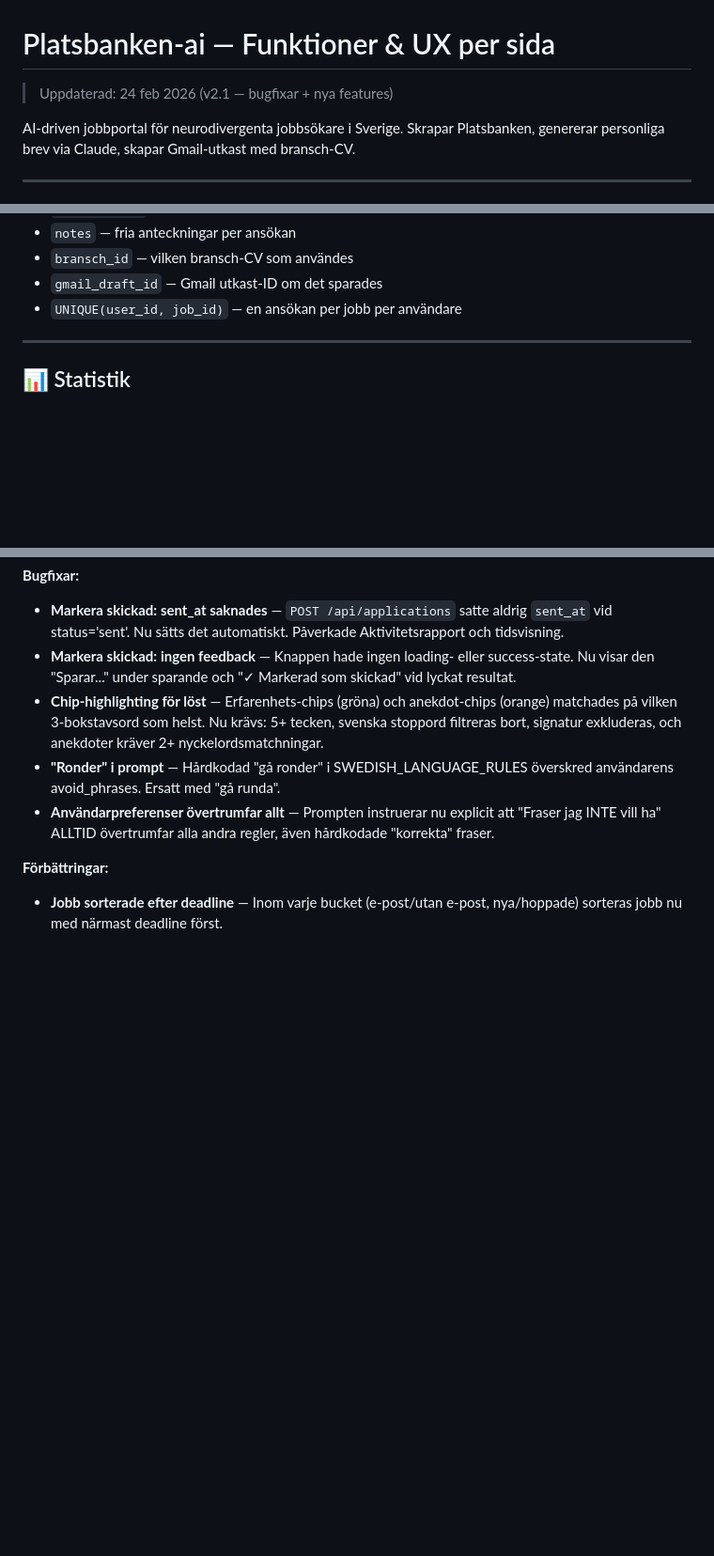
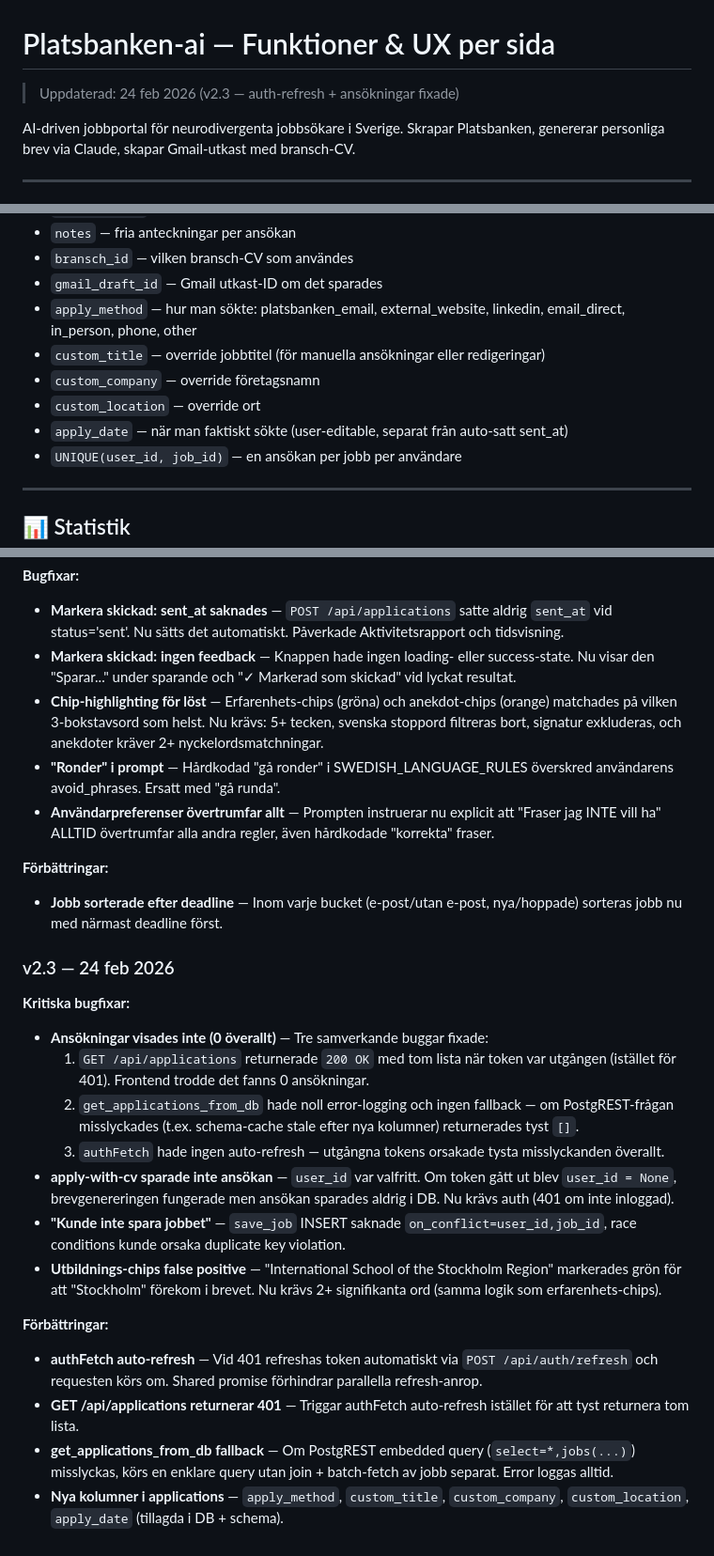
Before and after one commit to linneamoritznyc/antiapathyjobportal, a Markdown page: v2/FEATURES.md, 3 parts joined by grey strips. Shown at 94% size. GitHub-like rendering; blank space fills up the shorter version.

Commit message:
Update FEATURES.md with v2.3 changelog and new application columns
https://claude.ai/code/session_01Nb2GpyR9R7xNdKFmwUrxE5

```diff
--- a/v2/FEATURES.md
+++ b/v2/FEATURES.md
@@ -1,6 +1,6 @@
 # Platsbanken-ai — Funktioner & UX per sida
 
-> Uppdaterad: 24 feb 2026 (v2.1 — bugfixar + nya features)
+> Uppdaterad: 24 feb 2026 (v2.3 — auth-refresh + ansökningar fixade)
 
 AI-driven jobbportal för neurodivergenta jobbsökare i Sverige. Skrapar Platsbanken, genererar personliga brev via Claude, skapar Gmail-utkast med bransch-CV.
 
@@ -300,6 +300,11 @@ Varje ansökan visar:
 - `notes` — fria anteckningar per ansökan
 - `bransch_id` — vilken bransch-CV som användes
 - `gmail_draft_id` — Gmail utkast-ID om det sparades
+- `apply_method` — hur man sökte: platsbanken_email, external_website, linkedin, email_direct, in_person, phone, other
+- `custom_title` — override jobbtitel (för manuella ansökningar eller redigeringar)
+- `custom_company` — override företagsnamn
+- `custom_location` — override ort
+- `apply_date` — när man faktiskt sökte (user-editable, separat från auto-satt sent_at)
 - `UNIQUE(user_id, job_id)` — en ansökan per jobb per användare
 
 ---
@@ -731,3 +736,20 @@ Personuppgifter och kontoinställningar.
 
 **Förbättringar:**
 - **Jobb sorterade efter deadline** — Inom varje bucket (e-post/utan e-post, nya/hoppade) sorteras jobb nu med närmast deadline först.
+
+### v2.3 — 24 feb 2026
+
+**Kritiska bugfixar:**
+- **Ansökningar visades inte (0 överallt)** — Tre samverkande buggar fixade:
+  1. `GET /api/applications` returnerade `200 OK` med tom lista när token var utgången (istället för 401). Frontend trodde det fanns 0 ansökningar.
+  2. `get_applications_from_db` hade noll error-logging och ingen fallback — om PostgREST-frågan misslyckades (t.ex. schema-cache stale efter nya kolumner) returnerades tyst `[]`.
+  3. `authFetch` hade ingen auto-refresh — utgångna tokens orsakade tysta misslyckanden överallt.
+- **apply-with-cv sparade inte ansökan** — `user_id` var valfritt. Om token gått ut blev `user_id = None`, brevgenereringen fungerade men ansökan sparades aldrig i DB. Nu krävs auth (401 om inte inloggad).
+- **"Kunde inte spara jobbet"** — `save_job` INSERT saknade `on_conflict=user_id,job_id`, race conditions kunde orsaka duplicate key violation.
+- **Utbildnings-chips false positive** — "International School of the Stockholm Region" markerades grön för att "Stockholm" förekom i brevet. Nu krävs 2+ signifikanta ord (samma logik som erfarenhets-chips).
+
+**Förbättringar:**
+- **authFetch auto-refresh** — Vid 401 refreshas token automatiskt via `POST /api/auth/refresh` och requesten körs om. Shared promise förhindrar parallella refresh-anrop.
+- **GET /api/applications returnerar 401** — Triggar authFetch auto-refresh istället för att tyst returnera tom lista.
+- **get_applications_from_db fallback** — Om PostgREST embedded query (`select=*,jobs(...)`) misslyckas, körs en enklare query utan join + batch-fetch av jobb separat. Error loggas alltid.
+- **Nya kolumner i applications** — `apply_method`, `custom_title`, `custom_company`, `custom_location`, `apply_date` (tillagda i DB + schema).
```
